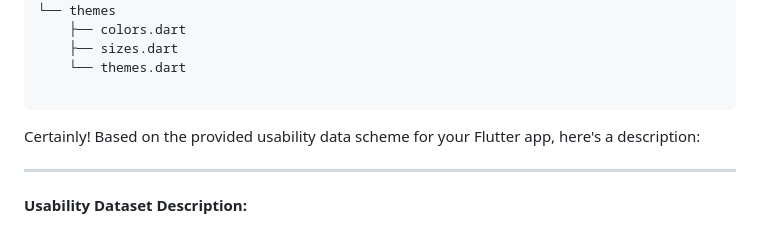
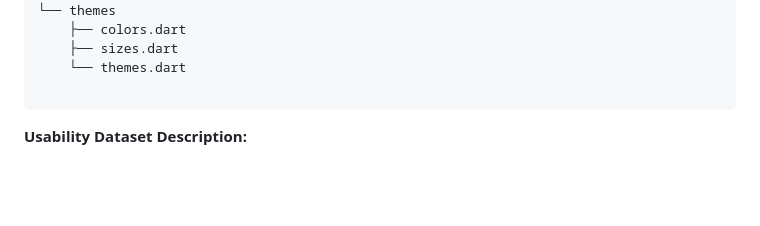
Before and after one commit to omar-sherif9992/GUConnect, a Markdown page: README.md, the part around one of its changes. Rendered like a GitHub page; blank space fills up the shorter version.

````diff
--- a/README.md
+++ b/README.md
@@ -416,9 +416,6 @@ The database will store user profiles, posts (confessions, academic queries, los
     └── themes.dart
 
 ```
-Certainly! Based on the provided usability data scheme for your Flutter app, here's a description:
-
----
 
 **Usability Dataset Description:**
 
````
Also changed, not shown: other parts of README.md (+0 -2 lines).
